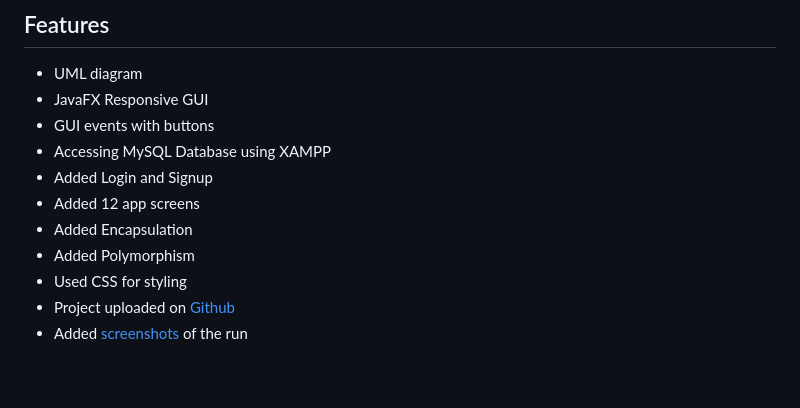
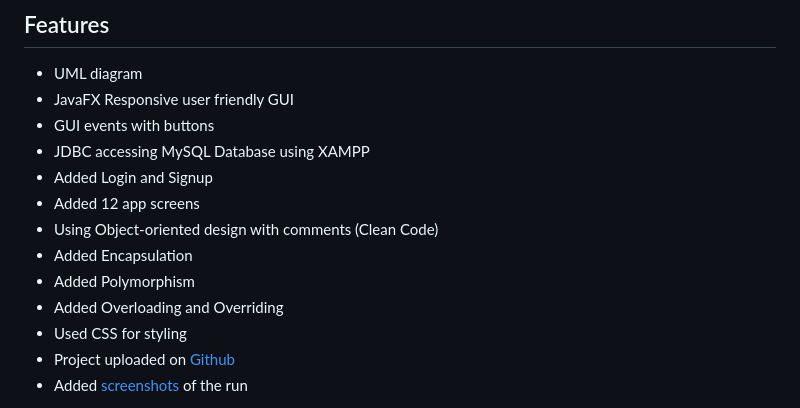
Before and after one commit to Ahmed-Abosamra/AdvProgProj, a Markdown page: README.md, the part around the change. Rendered like a GitHub page; blank space fills up the shorter version.

```diff
--- a/README.md
+++ b/README.md
@@ -57,13 +57,15 @@ Modern design responsive restaurant food ordering system implemented using JavaF
 ## Features
 
 - UML diagram
-- JavaFX Responsive GUI
+- JavaFX Responsive user friendly GUI
 - GUI events with buttons
-- Accessing MySQL Database using XAMPP
+- JDBC accessing MySQL Database using XAMPP
 - Added Login and Signup
 - Added 12 app screens
+- Using Object-oriented design with comments (Clean Code)
 - Added Encapsulation
 - Added Polymorphism
+- Added Overloading and Overriding
 - Used CSS for styling
 - Project uploaded on [Github](https://github.com/ahmeddwalid/AdvProgProj)
 - Added [screenshots](https://github.com/ahmeddwalid/AdvProgProj/tree/main/Runtime) of the run
```
